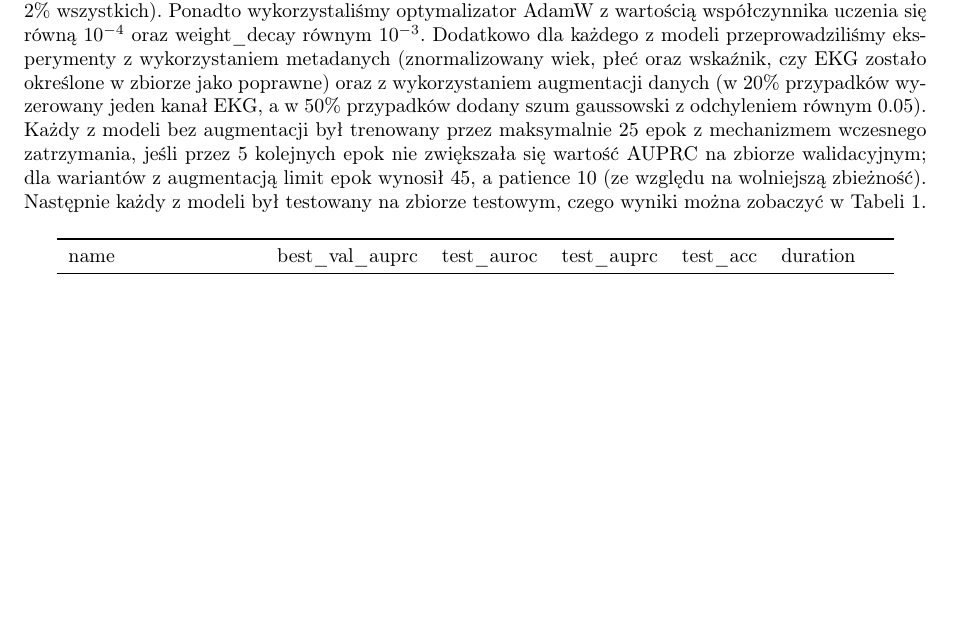
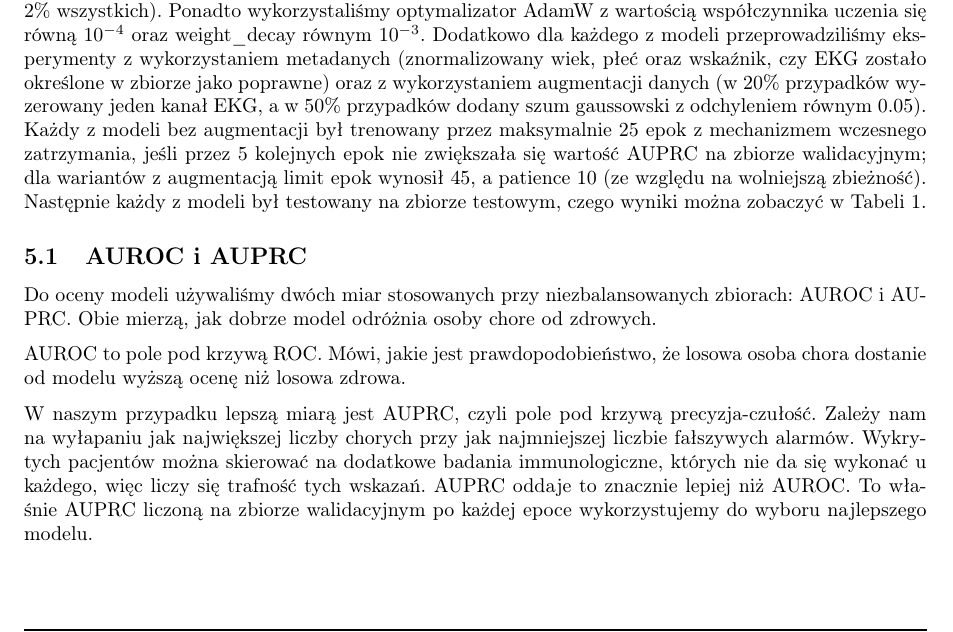
Before and after one commit to amlq-pl/chagas-disease-detection, a LaTeX document (raport/main.tex, which reads raport/Trenowanie_Testowanie_ResNet_InceptionTime/main.tex): part of page 5 of 8, cut so that both start at the same text, the shorter picture padded with empty space. Compiled offline with pdfLaTeX.

Commit message:
auroc i auprc opis

```diff
--- a/raport/Trenowanie_Testowanie_ResNet_InceptionTime/main.tex
+++ b/raport/Trenowanie_Testowanie_ResNet_InceptionTime/main.tex
@@ -10,6 +10,21 @@ zostało określone w zbiorze jako poprawne) oraz z wykorzystaniem augmentacji d
 gaussowski z odchyleniem równym 0.05). Każdy z modeli bez augmentacji był trenowany przez maksymalnie 25 epok
 z mechanizmem wczesnego zatrzymania, jeśli przez 5 kolejnych epok nie zwiększała się wartość AUPRC na zbiorze walidacyjnym; dla wariantów z augmentacją limit
 epok wynosił 45, a patience 10 (ze względu na wolniejszą zbieżność). Następnie każdy z modeli był testowany na zbiorze testowym, czego wyniki można zobaczyć w Tabeli \ref{tab:resnet_inception_results}.
+
+\subsection{AUROC i AUPRC}
+Do oceny modeli używaliśmy dwóch miar stosowanych przy niezbalansowanych zbiorach: AUROC i AUPRC.
+Obie mierzą, jak dobrze model odróżnia osoby chore od zdrowych.
+
+AUROC to pole pod krzywą ROC. Mówi, jakie jest prawdopodobieństwo, że losowa osoba chora dostanie
+od modelu wyższą ocenę niż losowa zdrowa.
+
+W naszym przypadku lepszą miarą jest AUPRC, czyli pole pod krzywą precyzja-czułość. Zależy nam
+na wyłapaniu jak największej liczby chorych przy jak najmniejszej liczbie fałszywych alarmów.
+Wykrytych pacjentów można skierować na dodatkowe badania immunologiczne, których nie da się wykonać u każdego,
+więc liczy się trafność tych wskazań. AUPRC oddaje to znacznie lepiej niż AUROC. To właśnie AUPRC liczoną
+na zbiorze walidacyjnym po każdej epoce wykorzystujemy do wyboru najlepszego modelu.
+
+
 \begin{table}[H]
   \centering
   \begin{tabular}{lrrrrl}
```
